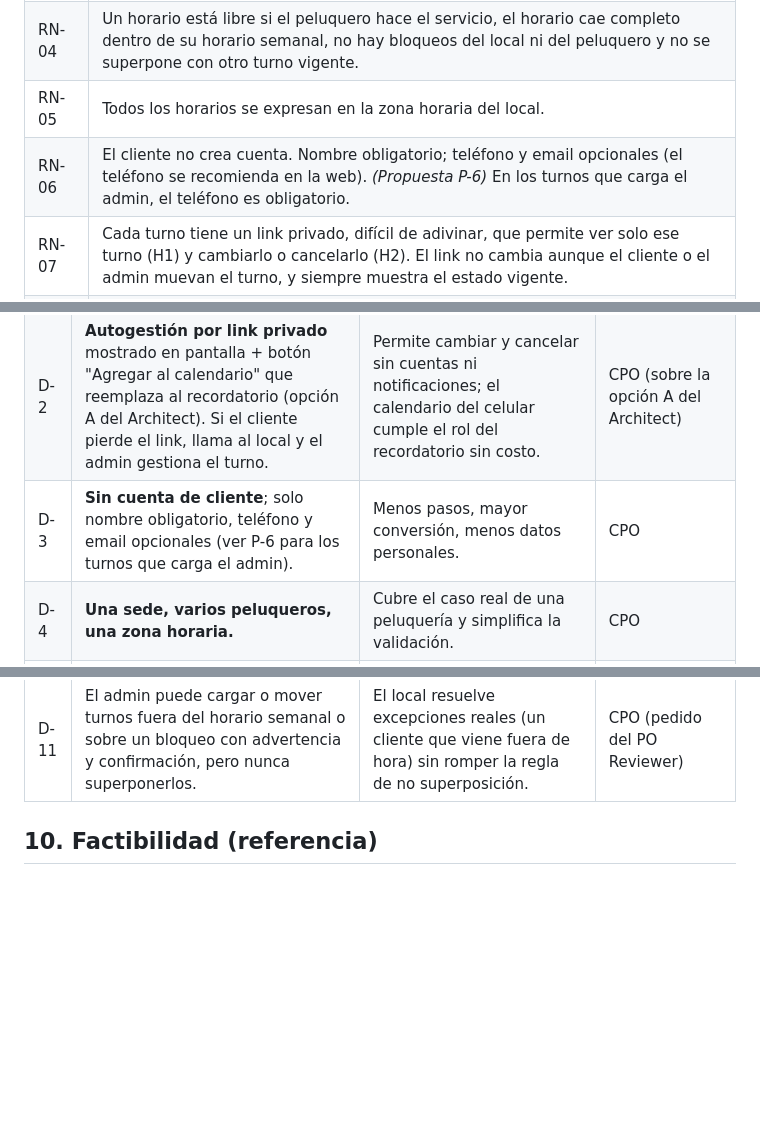
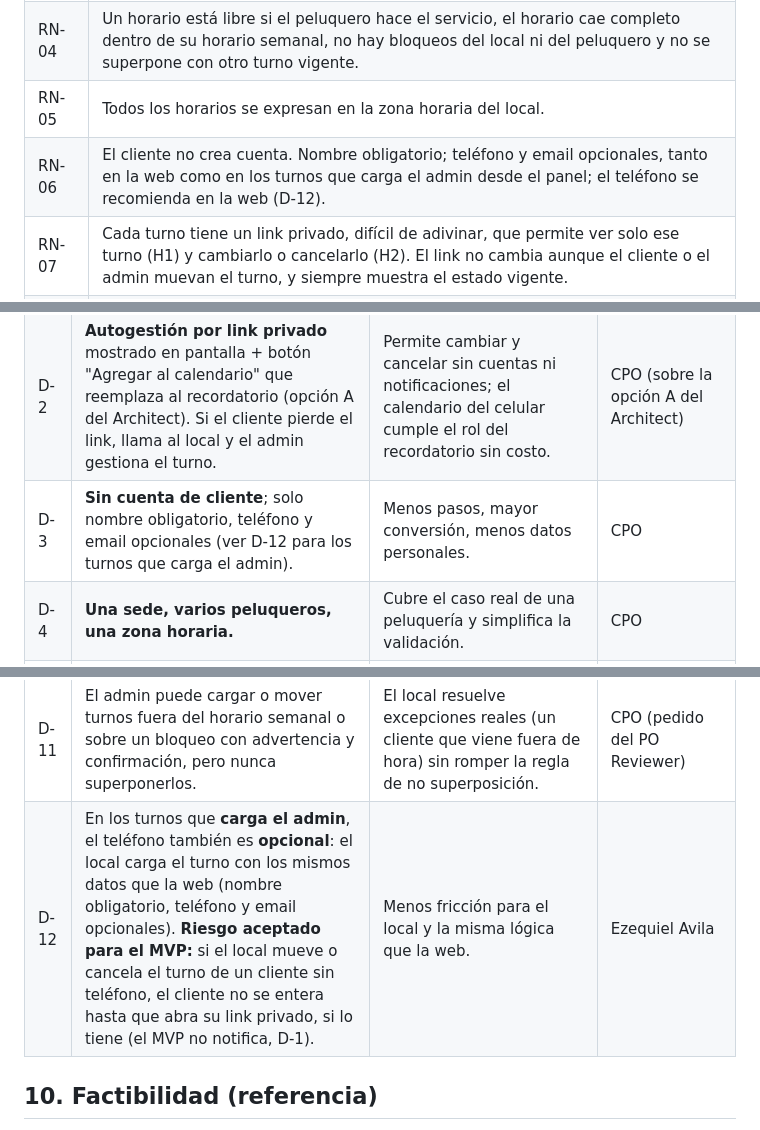
Before and after one commit to gm2dev/coop-agents-product, a Markdown page: initiatives/turnos-peluqueria-mvp/casos-de-uso.md, 3 parts joined by grey strips. Rendered like a GitHub page; blank space fills up the shorter version.

```diff
--- a/initiatives/turnos-peluqueria-mvp/casos-de-uso.md
+++ b/initiatives/turnos-peluqueria-mvp/casos-de-uso.md
@@ -264,7 +264,7 @@ Alcance del cambio en el MVP: solo **día y horario**, con el **mismo servicio**
 | RN-03 | La duración del turno la define el servicio, con el valor vigente al momento de reservar. |
 | RN-04 | Un horario está libre si el peluquero hace el servicio, el horario cae completo dentro de su horario semanal, no hay bloqueos del local ni del peluquero y no se superpone con otro turno vigente. |
 | RN-05 | Todos los horarios se expresan en la zona horaria del local. |
-| RN-06 | El cliente no crea cuenta. Nombre obligatorio; teléfono y email opcionales (el teléfono se recomienda en la web). *(Propuesta P-6)* En los turnos que carga el admin, el teléfono es obligatorio. |
+| RN-06 | El cliente no crea cuenta. Nombre obligatorio; teléfono y email opcionales, tanto en la web como en los turnos que carga el admin desde el panel; el teléfono se recomienda en la web (D-12). |
 | RN-07 | Cada turno tiene un link privado, difícil de adivinar, que permite ver solo ese turno (H1) y cambiarlo o cancelarlo (H2). El link no cambia aunque el cliente o el admin muevan el turno, y siempre muestra el estado vigente. |
 | RN-08 | El cliente puede cambiar o cancelar desde el link si faltan **N horas o más** para el inicio (N = anticipación mínima configurada, 2 h por defecto, P-2); con **menos de N horas**, no. *(Propuesta D-7)* El admin no tiene esa restricción. |
 | RN-08b | Desde el link, el cliente solo cambia día y horario, con el mismo servicio y el mismo peluquero (o "cualquiera"). Para cambiar el servicio, cancela y reserva de nuevo. |
@@ -311,7 +311,7 @@ Alcance del cambio en el MVP: solo **día y horario**, con el **mismo servicio**
 |---|---|---|---|
 | D-1 | El MVP **no envía ninguna notificación** (ni confirmación, ni recordatorio, ni links por email o WhatsApp). | Cero fricción y cero costo para validar rápido; evita proveedores, plantillas y costos de mensajería. | Ezequiel Avila |
 | D-2 | **Autogestión por link privado** mostrado en pantalla + botón "Agregar al calendario" que reemplaza al recordatorio (opción A del Architect). Si el cliente pierde el link, llama al local y el admin gestiona el turno. | Permite cambiar y cancelar sin cuentas ni notificaciones; el calendario del celular cumple el rol del recordatorio sin costo. | CPO (sobre la opción A del Architect) |
-| D-3 | **Sin cuenta de cliente**; solo nombre obligatorio, teléfono y email opcionales (ver P-6 para los turnos que carga el admin). | Menos pasos, mayor conversión, menos datos personales. | CPO |
+| D-3 | **Sin cuenta de cliente**; solo nombre obligatorio, teléfono y email opcionales (ver D-12 para los turnos que carga el admin). | Menos pasos, mayor conversión, menos datos personales. | CPO |
 | D-4 | **Una sede, varios peluqueros, una zona horaria.** | Cubre el caso real de una peluquería y simplifica la validación. | CPO |
 | D-5 | **Precio solo de referencia**, sin cobro. | Pagos y señas suman complejidad y costo; se evalúan después de medir ausencias. | CPO |
 | D-6 | Al cambiar un turno, si el horario nuevo se ocupó, el cliente **conserva el original**. | El cliente nunca se queda sin turno por intentar cambiarlo. | CPO |
@@ -320,6 +320,7 @@ Alcance del cambio en el MVP: solo **día y horario**, con el **mismo servicio**
 | D-9 | **Infraestructura: Vercel Hobby, US$ 0** (factibilidad del Architect). **Condición:** antes de que una peluquería real lo use comercialmente (piloto de H2) hay que volver a decidir la licencia, porque Hobby es solo para uso no comercial. | Costo cero para la demo interna y la validación; coherente con D-8. | Ezequiel Avila (aprobación escrita: "Apruebo la factibilidad Hobby") |
 | D-10 | Desde el link, el cliente cambia solo **día y horario** (mismo servicio y peluquero o "cualquiera"); para cambiar el servicio cancela y reserva de nuevo. El link no cambia. | Es lo más simple para el MVP. | CPO (pedido del PO Reviewer) |
 | D-11 | El admin puede cargar o mover turnos fuera del horario semanal o sobre un bloqueo con advertencia y confirmación, pero nunca superponerlos. | El local resuelve excepciones reales (un cliente que viene fuera de hora) sin romper la regla de no superposición. | CPO (pedido del PO Reviewer) |
+| D-12 | En los turnos que **carga el admin**, el teléfono también es **opcional**: el local carga el turno con los mismos datos que la web (nombre obligatorio, teléfono y email opcionales). **Riesgo aceptado para el MVP:** si el local mueve o cancela el turno de un cliente sin teléfono, el cliente no se entera hasta que abra su link privado, si lo tiene (el MVP no notifica, D-1). | Menos fricción para el local y la misma lógica que la web. | Ezequiel Avila |
 
 ## 10. Factibilidad (referencia)
 
```
Also changed, not shown: other parts of initiatives/turnos-peluqueria-mvp/casos-de-uso.md (+4 -5 lines).
